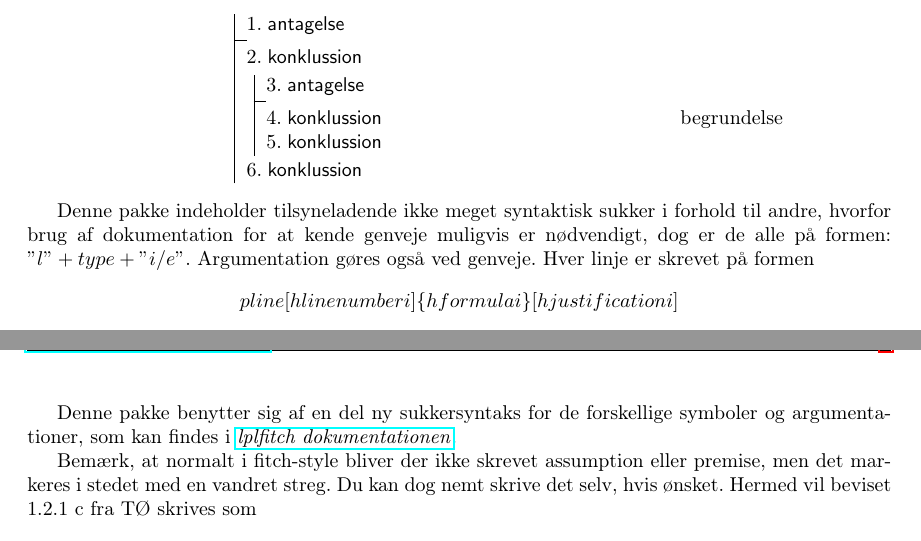
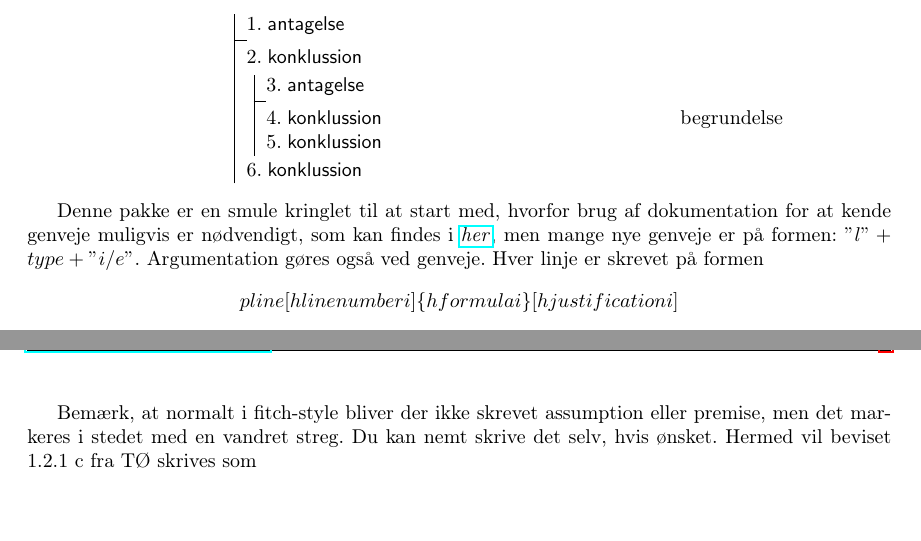
Before and after one commit to SSoelvsten/latex-preamble-and-examples, a LaTeX problem sheet (example.tex): two parts of pages 2 and 3 of 8, joined at a grey line, cut so that both start at the same text, the shorter picture padded with empty space. Compiled offline with pdfLaTeX.

Commit message:
Typos...

```diff
--- a/example.tex
+++ b/example.tex
@@ -83,14 +83,13 @@ Da jeg vil bruge \emph{lplfitch}, så gennemgås den kun her. Syntaksen kræver
     }
 \end{center}
 
-Denne pakke indeholder tilsyneladende ikke meget syntaktisk sukker i forhold til andre, hvorfor brug af dokumentation for at kende genveje muligvis er nødvendigt, dog er de alle på formen: $"l" + type + "i/e"$. Argumentation gøres også ved genveje. Hver linje er skrevet på formen
+Denne pakke er en smule kringlet til at start med, hvorfor brug af dokumentation for at kende genveje muligvis er nødvendigt, som kan findes i \href{http://mirrors.dotsrc.org/ctan/macros/latex/contrib/lplfitch/lplfitch.pdf}{\emph{her}}, men mange nye genveje er på formen: $"l" + type + "i/e"$. Argumentation gøres også ved genveje. Hver linje er skrevet på formen
 \begin{equation*}
     pline[hline number i]\{hformulai\}[hjustificationi]
 \end{equation*}
 
-Denne pakke benytter sig af en del ny sukkersyntaks for de forskellige symboler og argumentationer, som kan findes i \href{http://mirrors.dotsrc.org/ctan/macros/latex/contrib/lplfitch/lplfitch.pdf}{\emph{lplfitch dokumentationen}}.
 
-Bemærk, at normalt i fitch-style bliver der ikke skrevet assumption eller premise, men det markeres i stedet med en vandret streg. Du kan dog nemt skrive det selv, hvis ønsket. Hermed vil beviset $1.2.1$ c fra TØ skrives som
+Bemærk, at normalt i fitch-style bliver der ikke skrevet assumption eller premise, men det markeres i stedet med en vandret streg. Du kan nemt skrive det selv, hvis ønsket. Hermed vil beviset $1.2.1$ c fra TØ skrives som
 \begin{center}
     \fitchprf{\pline[1.]{(p \land q) \land r}[\textbf{Premise}]}{
     	\pline[2.]{r}[\lande{1}]
```
Also changed, not shown: example.pdf, example.tex (8 more changed lines), 1 other file.
